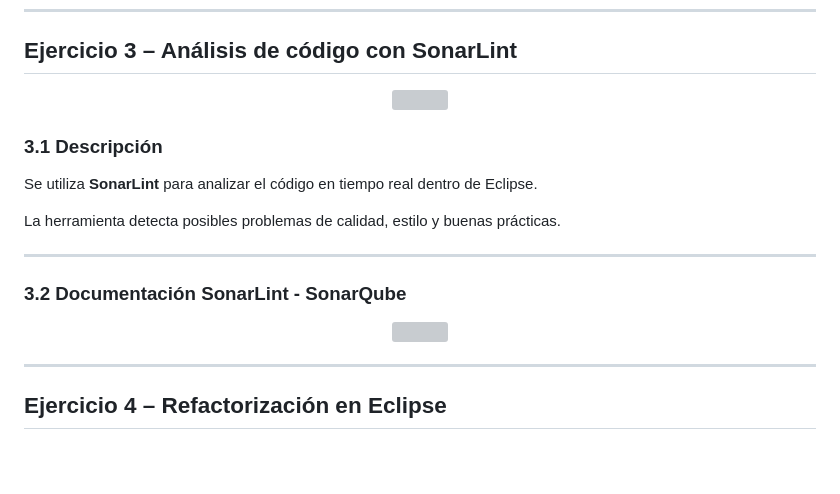
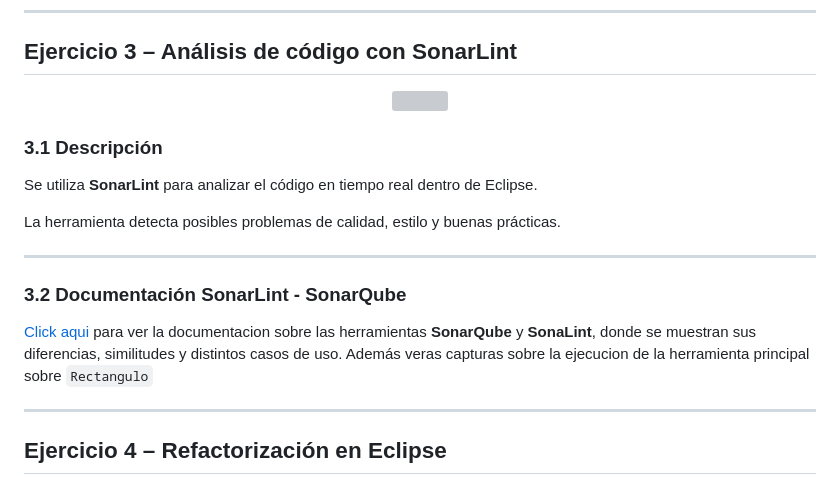
Before and after one commit to Santana-cmyk/PRACTICAS-9-10-EED-2026, a Markdown page: README.md, the part around one of its changes. GitHub-like rendering; blank space fills up the shorter version; grey boxes are pictures that could not be loaded.

Commit message:
Modify README with new image links and SonarLint info
Updated image references and added documentation link for SonarLint.

```diff
--- a/README.md
+++ b/README.md
@@ -137,10 +137,7 @@ La herramienta detecta posibles problemas de calidad, estilo y buenas prácticas
 ---
 
 ### 3.2 Documentación SonarLint - SonarQube
-
-<div align="center">
-  <img src="imagen.png" width="400">
-</div>
+[Click aqui](Ejercicio3/SantanaDaniel_Ejercicio03_SonarLint.pdf) para ver la documentacion sobre las herramientas **SonarQube** y **SonaLint**, donde se muestran sus diferencias, similitudes y distintos casos de uso. Además veras capturas sobre la ejecucion de la herramienta principal sobre ``Rectangulo``
 
 ---
 
```
Also changed, not shown: other parts of README.md (+4 -4 lines).
